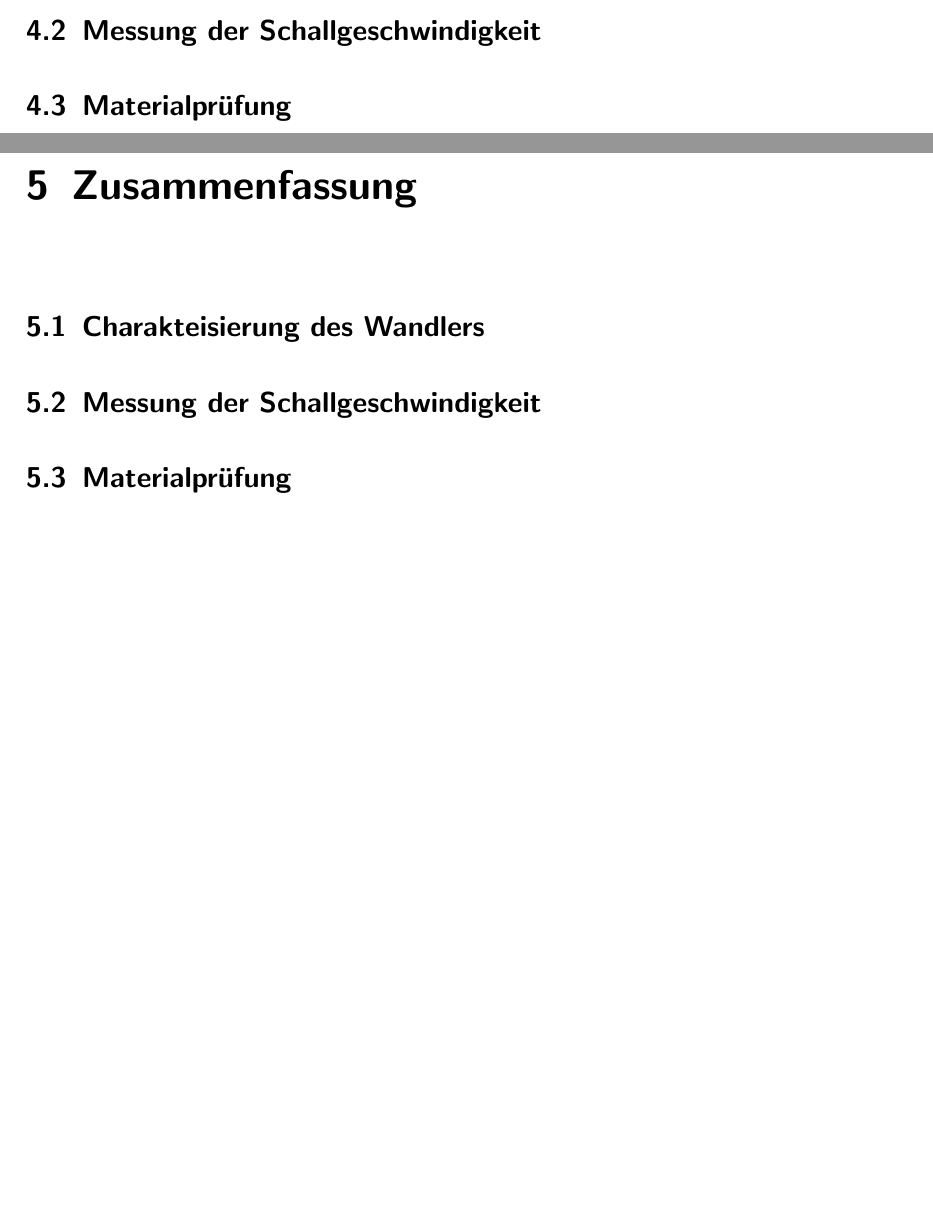
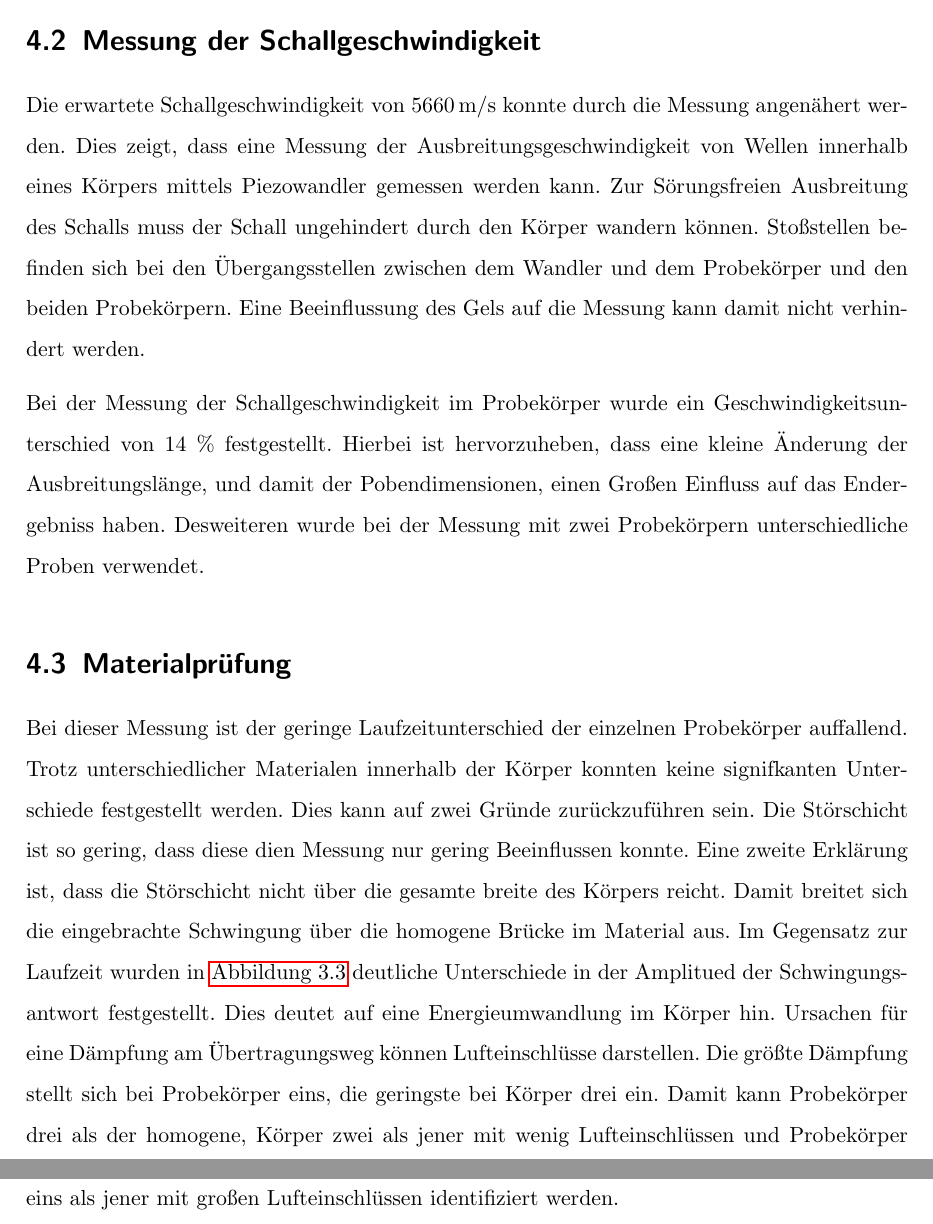
Before and after one commit to StefanKauf/ProMess, a LaTeX book (main.tex, which reads 4_Auswertung.tex, 5_Zusammenfassung.tex): two parts of pages 12 and 13 of 14 before the commit and two parts of pages 13 and 14 of 16 after it, joined at a grey line, cut so that both start at the same text, the shorter picture padded with empty space. Compiled offline with pdfLaTeX.

Commit message:
add Diskussion

```diff
--- a/4_Auswertung.tex
+++ b/4_Auswertung.tex
@@ -6,9 +18,18 @@
 
 
 \section{Messung der Schallgeschwindigkeit}
+Die erwartete Schallgeschwindigkeit von \SI{5660}{\meter/\second} konnte durch die Messung angenähert werden. Dies zeigt, dass eine Messung der Ausbreitungsgeschwindigkeit von Wellen innerhalb eines Körpers mittels Piezowandler gemessen werden kann.
+Zur Sörungsfreien Ausbreitung des Schalls muss der Schall ungehindert durch den Körper wandern können. Stoßstellen befinden sich bei den Übergangsstellen zwischen dem Wandler und dem Probekörper und den beiden Probekörpern. Eine Beeinflussung des Gels auf die Messung kann damit nicht verhindert werden.
 
-
+Bei der Messung der Schallgeschwindigkeit im Probekörper wurde ein Geschwindigkeitsunterschied von 14 \% festgestellt. Hierbei ist hervorzuheben, dass eine kleine Änderung der Ausbreitungslänge, und damit der Pobendimensionen, einen Großen Einfluss auf das Endergebniss haben.
+Desweiteren wurde bei der Messung mit zwei Probekörpern unterschiedliche Proben verwendet.
 
 
 
 \section{Materialprüfung}
+
+Bei dieser Messung ist der geringe Laufzeitunterschied der einzelnen Probekörper auffallend. Trotz unterschiedlicher Materialen innerhalb der Körper konnten keine signifkanten Unterschiede festgestellt werden. Dies kann auf zwei Gründe zurückzuführen sein.
+Die Störschicht ist so gering, dass diese dien Messung nur gering Beeinflussen konnte. Eine zweite Erklärung ist, dass die Störschicht nicht über die gesamte breite des Körpers reicht. Damit breitet sich die eingebrachte Schwingung über die homogene Brücke im Material aus.
+Im Gegensatz zur Laufzeit wurden in \autoref{img:Materialprufung} deutliche Unterschiede in der Amplitued der Schwingungsantwort festgestellt. Dies deutet auf eine Energieumwandlung im Körper hin.
+Ursachen für eine Dämpfung am Übertragungsweg können Lufteinschlüsse darstellen. Die größte Dämpfung stellt sich bei Probekörper eins, die geringste bei Körper drei ein.
+Damit kann Probekörper drei als der homogene, Körper zwei als jener mit wenig Lufteinschlüssen und Probekörper eins als jener mit großen Lufteinschlüssen identifiziert werden.
--- a/5_Zusammenfassung.tex
+++ b/5_Zusammenfassung.tex
@@ -1,14 +1 @@
 \chapter{Zusammenfassung} \label{Zusammenfassung}
-
-\section{Charakteisierung des Wandlers}
-
-
-
-
-\section{Messung der Schallgeschwindigkeit}
-
-
-
-
-
-\section{Materialprüfung}
```
Also changed, not shown: 1_Grundlagen.tex (+2 -1 lines), 3_Messungen.tex (+4 -4 lines), 4_Auswertung.tex (14 more changed lines), 5 other files.
